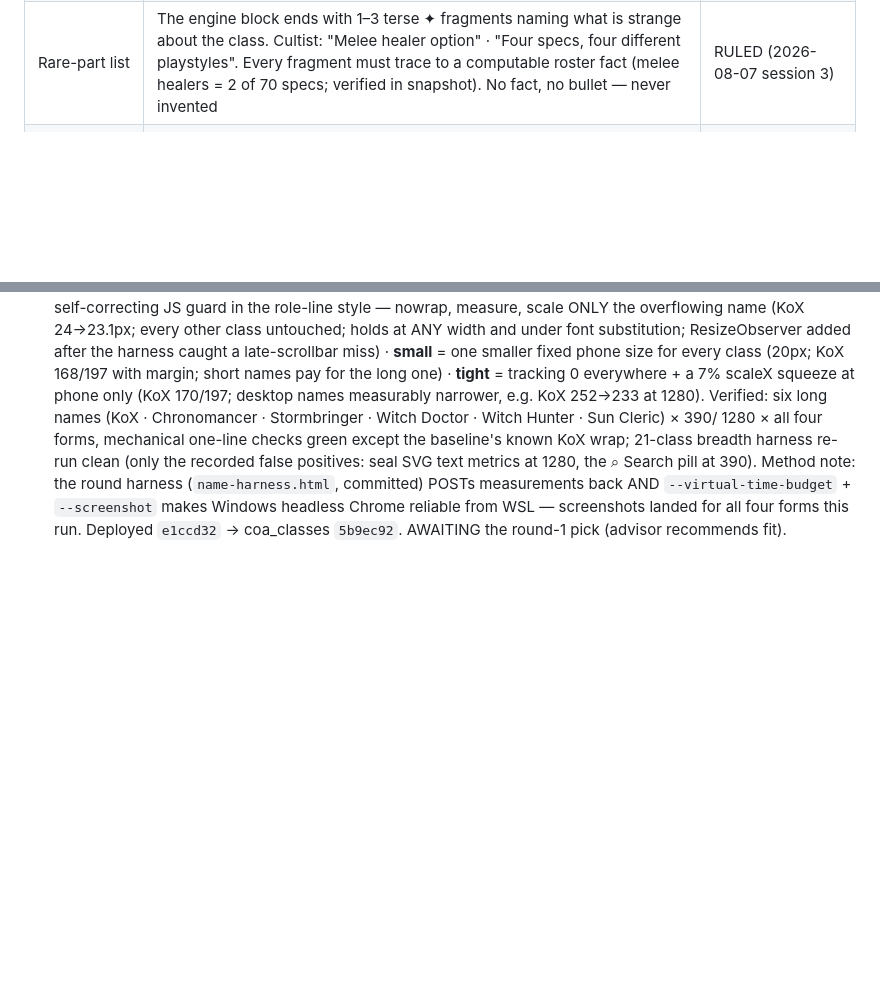
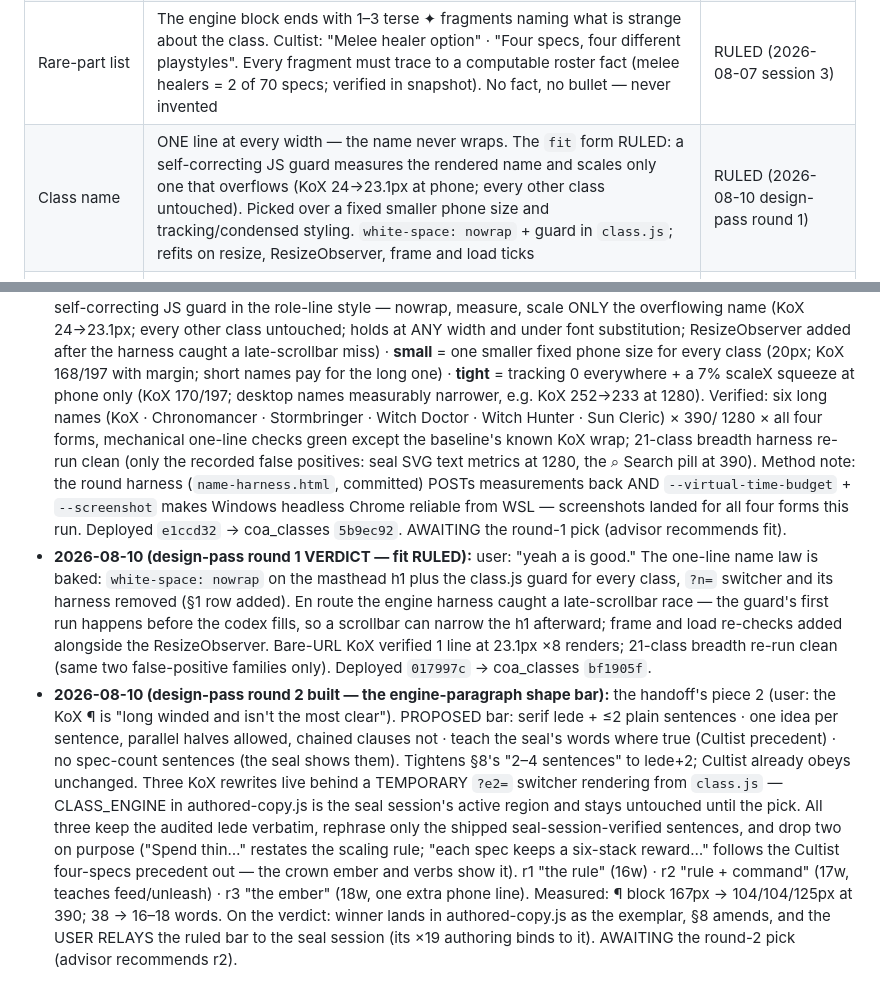
Before and after one commit to BlakeDonn/coa-class-mockups, a Markdown page: class-page-grammar.md, 2 parts joined by grey strips. GitHub-like rendering; blank space fills up the shorter version.

Commit message:
grammar: round 1 verdict fit RULED - round 2 built - engine shape bar
One-line name law baked and recorded in section 1. Round 2 proposes the lede plus two-sentence bar with three live KoX rewrites.

Co-Authored-By: Claude Fable 5 <noreply@anthropic.com>

```diff
--- a/class-page-grammar.md
+++ b/class-page-grammar.md
@@ -26,6 +26,7 @@ This is the checklist for repeating the design 21 times without drift.
 | Interim masthead text (19 classes) | Adoption round 2 built (`adoption-study.html` + a "Masthead text" switcher on unadopted class pages): **ship** (the v2 premise line alone) · **eng** (the ×21 authored tagline with keyword glow + Atlas engine blurb under the ruled label, premise replaced) · **both** (authored text above, premise kept). The blurb is one cited sentence, honestly thinner than the ruled 2–4 sentence ¶; the full ¶ arrives with each class's authoring pass | OPEN (adoption round 2 ask) |
 | Engine copy shape (amended) | Condensed: a serif-italic lede ("Every Cultist runs on Insanity, and it climbs as you act."), then "Near 60 it is steady power: strong enough to fuel your kit, safe enough to hold. Cross 100 and it pays out more, punishing you while it lasts." The paragraph deliberately teaches the seal's HOLD/CROSS words right above the seal. The four-specs sentence is dropped — the seal shows it. The "strong enough to fuel your kit" 60-band claim CONFIRMED against v3 (2026-08-10): 3 of 4 specs evidence the mid-band; Heretic silent there. The fallback line retires | RULED (2026-08-07 session 3, copy tightened same day; 60-band claim confirmed 2026-08-10) |
 | Rare-part list | The engine block ends with 1–3 terse ✦ fragments naming what is strange about the class. Cultist: "Melee healer option" · "Four specs, four different playstyles". Every fragment must trace to a computable roster fact (melee healers = 2 of 70 specs; verified in snapshot). No fact, no bullet — never invented | RULED (2026-08-07 session 3) |
+| Class name | ONE line at every width — the name never wraps. The `fit` form RULED: a self-correcting JS guard measures the rendered name and scales only one that overflows (KoX 24→23.1px at phone; every other class untouched). Picked over a fixed smaller phone size and tracking/condensed styling. `white-space: nowrap` + guard in `class.js`; refits on resize, ResizeObserver, frame and load ticks | RULED (2026-08-10 design-pass round 1) |
 | Role chips | One plain-text line, sentence case, no boxes, separators only. Authored to fit ONE line at 390px. Applies at every width (desktop echo landed 2026-08-09). COUNTING: the true-support rule — class-level Support only when a spec supports WITHOUT healing (Cultist: "Damage ×2 · Healer · Tank · Melee · Ranged"; Heretic's Support stays on its spec card) | RULED (2026-08-07 session 3; strict counting ruled 2026-08-09 session 6 round 2) |
 
 ## 2 · Seal (class diagram)
@@ -349,3 +350,27 @@ placement `feel`, video `mini`, engine `col`, verbs `chip`, cards `airfam`.
   `--virtual-time-budget` + `--screenshot` makes Windows headless Chrome reliable from
   WSL — screenshots landed for all four forms this run. Deployed `e1ccd32` → coa_classes
   `5b9ec92`. AWAITING the round-1 pick (advisor recommends fit).
+- **2026-08-10 (design-pass round 1 VERDICT — fit RULED):** user: "yeah a is good." The
+  one-line name law is baked: `white-space: nowrap` on the masthead h1 plus the class.js
+  guard for every class, `?n=` switcher and its harness removed (§1 row added). En route
+  the engine harness caught a late-scrollbar race — the guard's first run happens before
+  the codex fills, so a scrollbar can narrow the h1 afterward; frame and load re-checks
+  added alongside the ResizeObserver. Bare-URL KoX verified 1 line at 23.1px ×8 renders;
+  21-class breadth re-run clean (same two false-positive families only). Deployed
+  `017997c` → coa_classes `bf1905f`.
+- **2026-08-10 (design-pass round 2 built — the engine-paragraph shape bar):** the
+  handoff's piece 2 (user: the KoX ¶ is "long winded and isn't the most clear"). PROPOSED
+  bar: serif lede + ≤2 plain sentences · one idea per sentence, parallel halves allowed,
+  chained clauses not · teach the seal's words where true (Cultist precedent) · no
+  spec-count sentences (the seal shows them). Tightens §8's "2–4 sentences" to lede+2;
+  Cultist already obeys unchanged. Three KoX rewrites live behind a TEMPORARY `?e2=`
+  switcher rendering from `class.js` — CLASS_ENGINE in authored-copy.js is the seal
+  session's active region and stays untouched until the pick. All three keep the audited
+  lede verbatim, rephrase only the shipped seal-session-verified sentences, and drop two
+  on purpose ("Spend thin…" restates the scaling rule; "each spec keeps a six-stack
+  reward…" follows the Cultist four-specs precedent out — the crown ember and verbs show
+  it). r1 "the rule" (16w) · r2 "rule + command" (17w, teaches feed/unleash) · r3 "the
+  ember" (18w, one extra phone line). Measured: ¶ block 167px → 104/104/125px at 390;
+  38 → 16–18 words. On the verdict: winner lands in authored-copy.js as the exemplar,
+  §8 amends, and the USER RELAYS the ruled bar to the seal session (its ×19 authoring
+  binds to it). AWAITING the round-2 pick (advisor recommends r2).
```
